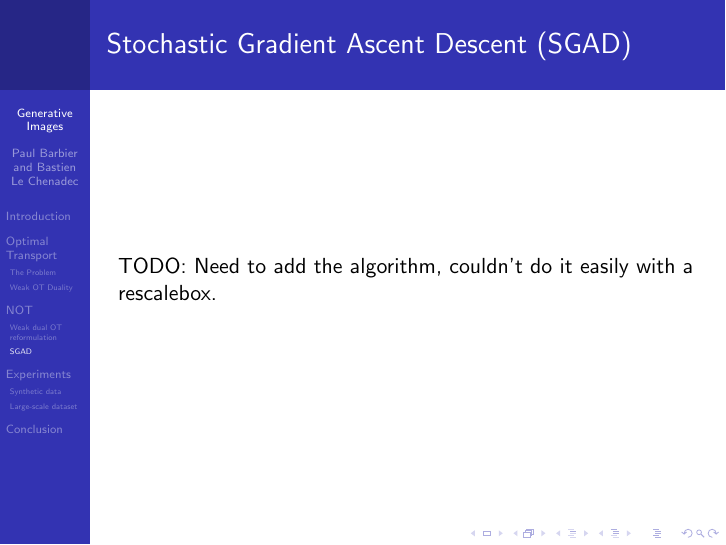
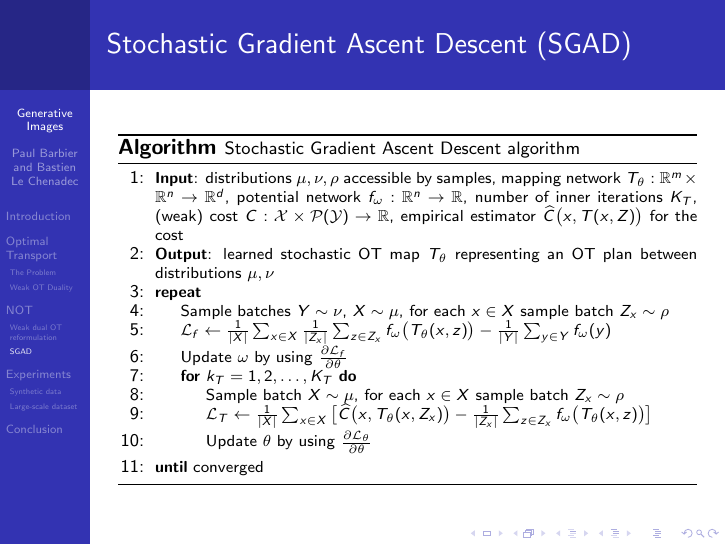
Before and after one commit to bastienlc/NOT, LaTeX slides (slides/slides.tex): page 10 of 20. Compiled offline with pdfLaTeX.

Commit message:
slides: add algorithm

```diff
--- a/slides/slides.tex
+++ b/slides/slides.tex
@@ -231,7 +231,24 @@
 
 \subsection{SGAD}
 \begin{frame}{Stochastic Gradient Ascent Descent (SGAD)}
-    TODO: Need to add the algorithm, couldn't do it easily with a rescalebox.
+    \begin{algorithm}[H]
+        \caption{\footnotesize Stochastic Gradient Ascent Descent algorithm}
+        \begin{algorithmic}[1]
+            \scriptsize
+            \State \textbf{Input}: distributions $\mu,\nu,\rho$ accessible by samples, mapping network $T_{\theta}:\mathbb{R}^{m}\times\mathbb{R}^{n}\rightarrow\mathbb{R}^{d}$, potential network $f_{\omega}:\mathbb{R}^{n}\rightarrow\mathbb{R}$, number of inner iterations $K_{T}$, (weak) cost $C:\mathcal{X}\times\mathcal{P}(\mathcal{Y})\rightarrow\mathbb{R}$, empirical estimator $\widehat{C}\big{(}x,T(x,Z)\big{)}$ for the cost
+            \State \textbf{Output}: learned stochastic OT map $T_{\theta}$ representing an OT plan between distributions $\mu,\nu$
+            \Repeat
+            \State Sample batches $Y\sim\nu$, $X\sim\mu$, for each $x\in X$ sample batch $Z_{x}\sim\rho$
+            \State $\mathcal{L}_{f}\leftarrow\frac{1}{|X|}\sum_{x\in X}\frac{1}{|Z_{x}|}\sum_{z \in Z_{x}}f_{\omega}\big{(}T_{\theta}(x,z)\big{)}-\frac{1}{|Y|}\sum_{y\in Y}f_{ \omega}(y)$
+            \State Update $\omega$ by using $\frac{\partial\mathcal{L}_{f}}{\partial\theta}$
+            \For {$k_{T}=1,2,\ldots,K_{T}$}
+            \State Sample batch $X\sim\mu$, for each $x\in X$ sample batch $Z_{x}\sim\rho$
+            \State $\mathcal{L}_{T}\leftarrow\frac{1}{|X|}\sum_{x\in X}\big{[}\widehat{C}\big{(}x,T_{\theta}(x,Z_{x})\big{)}-\frac{1}{|Z_{x}|}\sum_{z\in Z_{x}}f_{\omega}\big{(} T_{\theta}(x,z)\big{)}\big{]}$
+            \State Update $\theta$ by using $\frac{\partial\mathcal{L}_{\theta}}{\partial\theta}$
+            \EndFor
+            \Until{converged}
+        \end{algorithmic}
+    \end{algorithm}
 \end{frame}
 
 \section{Experiments}
```
